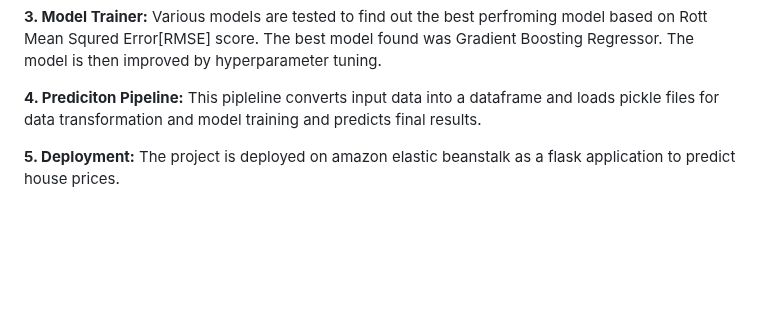
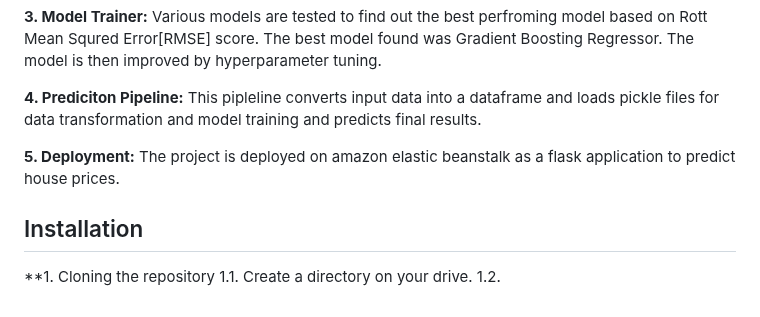
Before and after one commit to SiddharthSunilPatil/house_price_advanced_regression, a Markdown page: README.md, the part around the change. Rendered like a GitHub page; blank space fills up the shorter version.

```diff
--- a/README.md
+++ b/README.md
@@ -102,3 +102,9 @@
 **4. Prediciton Pipeline:** This pipleline converts input data into a dataframe and loads pickle files for data transformation and model training and predicts final results.
 
 **5. Deployment:** The project is deployed on amazon elastic beanstalk as a flask application to predict house prices.
+
+## Installation
+
+**1. Cloning the repository
+1.1. Create a directory on your drive.
+1.2.
```
